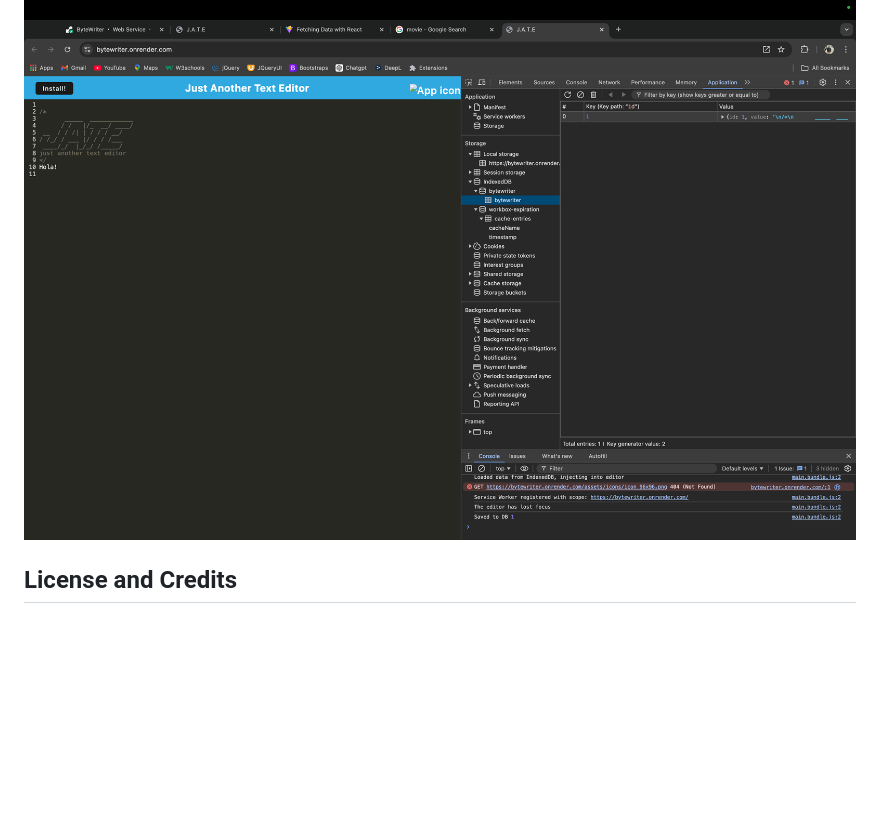
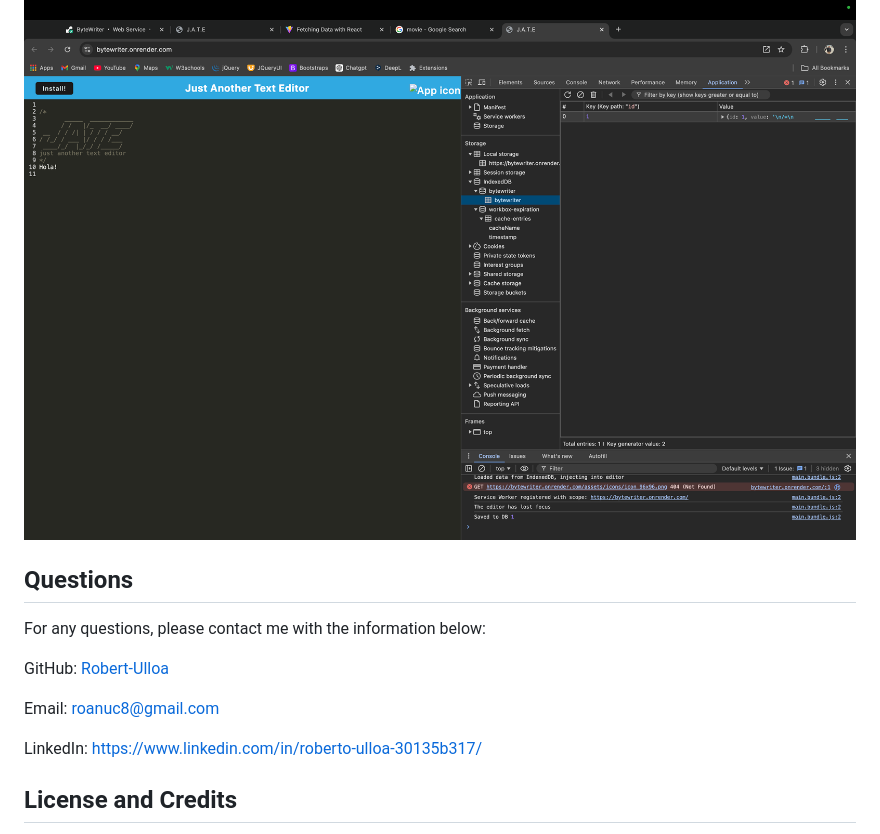
Before and after one commit to Robert-Ulloa/ByteWriter, a Markdown page: README.md, the part around the change. Drawn GitHub-style; blank space fills up the shorter version.

```diff
--- a/README.md
+++ b/README.md
@@ -101,6 +101,15 @@ Here is a screenshot of the IndexedDB storage:
 
 ![IndexedDB Screenshot](assets/5.png)
 
+## Questions
+  For any questions, please contact me with the information below:
+
+  GitHub: [Robert-Ulloa](https://github.com/Robert-Ulloa)
+
+  Email: [roanuc8@gmail.com](mailto:roanuc8@gmail.com)
+
+  LinkedIn: [https://www.linkedin.com/in/roberto-ulloa-30135b317/ ](https://www.linkedin.com/in/roberto-ulloa-30135b317/ )
+
 ## License and Credits
 
 This project includes code from the starter code by © 2024 edX Boot Camps LLC. Confidential and Proprietary. All Rights Reserved. I modified and improved it to make the app fully functional as a PWA.
```
